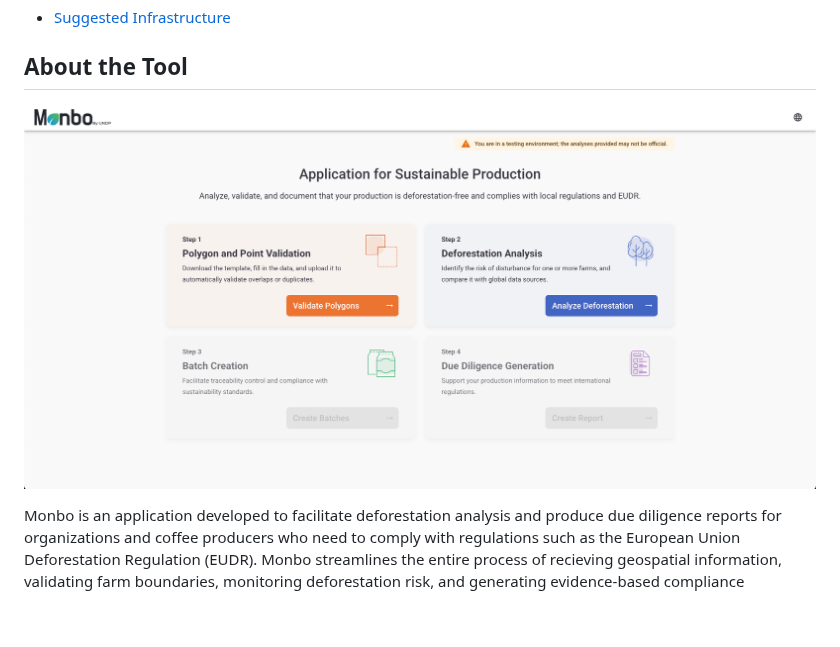
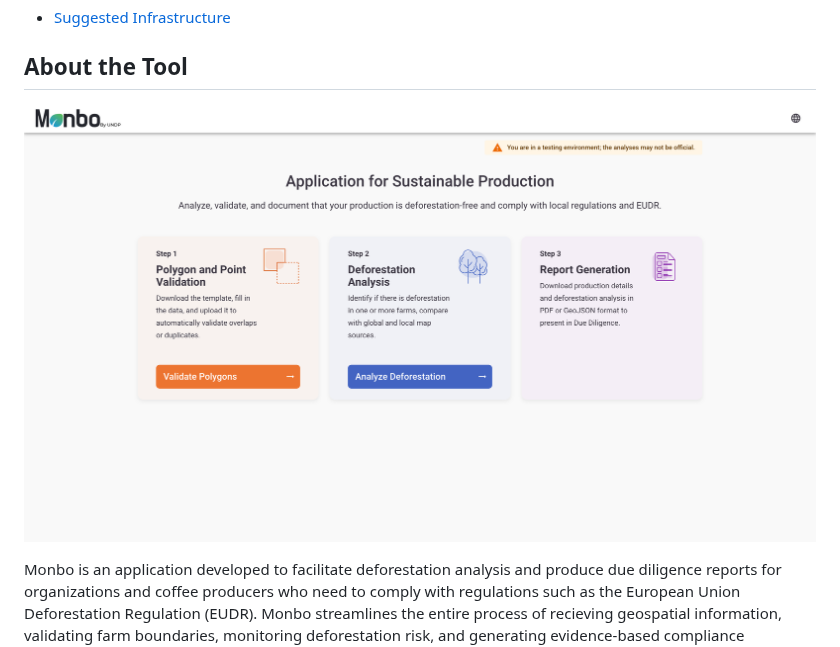
Before and after one commit to undp/monbo, a Markdown page: README.md, the part around the change. Drawn GitHub-style; pictures changed too: docs/frontend-en.png (deleted), docs/frontend.png (added); blank space fills up the shorter version.

Commit message:
Docs: update homepage picture

```diff
--- a/README.md
+++ b/README.md
@@ -17,7 +17,7 @@
 
 ## About the Tool
 
-![](/docs/frontend-en.png)
+![](/docs/frontend.png)
 
 Monbo is an application developed to facilitate deforestation analysis and produce due diligence reports for organizations and coffee producers who need to comply with regulations such as the European Union Deforestation Regulation (EUDR). Monbo streamlines the entire process of recieving geospatial information, validating farm boundaries, monitoring deforestation risk, and generating evidence-based compliance documents. It is aimed at producers, cooperatives, exporters, and any other stakeholders needing transparent and reliable analysis for sustainable supply chains.
 
```
Also changed, not shown: docs/frontend-es.png (deleted).
